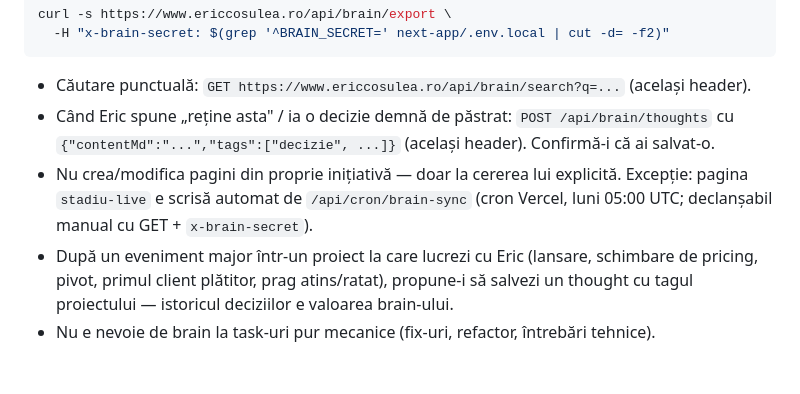
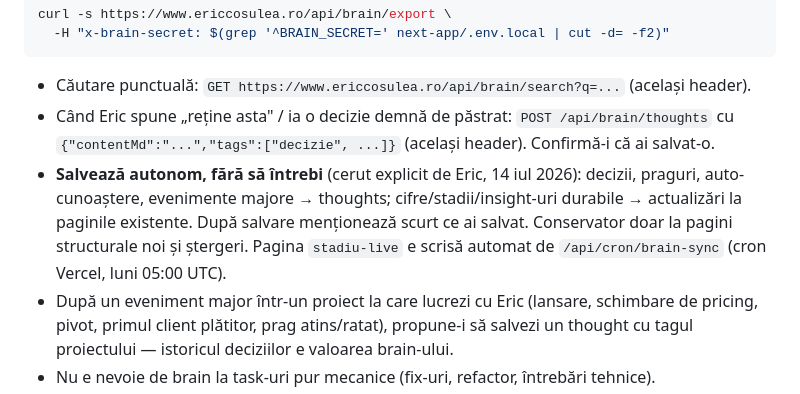
Before and after one commit to cosuleaeric-ops/ericcosulea, a Markdown page: CLAUDE.md, the part around the change. Drawn GitHub-style; blank space fills up the shorter version.

Commit message:
CLAUDE.md: salvare autonoma in brain (decizii/insight-uri), fara intrebari de permisiune
Co-Authored-By: Claude Fable 5 <noreply@anthropic.com>

```diff
--- a/CLAUDE.md
+++ b/CLAUDE.md
@@ -79,7 +79,7 @@ curl -s https://www.ericcosulea.ro/api/brain/export \
 
 - Căutare punctuală: `GET https://www.ericcosulea.ro/api/brain/search?q=...` (același header).
 - Când Eric spune „reține asta" / ia o decizie demnă de păstrat: `POST /api/brain/thoughts` cu `{"contentMd":"...","tags":["decizie", ...]}` (același header). Confirmă-i că ai salvat-o.
-- Nu crea/modifica pagini din proprie inițiativă — doar la cererea lui explicită. Excepție: pagina `stadiu-live` e scrisă automat de `/api/cron/brain-sync` (cron Vercel, luni 05:00 UTC; declanșabil manual cu GET + `x-brain-secret`).
+- **Salvează autonom, fără să întrebi** (cerut explicit de Eric, 14 iul 2026): decizii, praguri, auto-cunoaștere, evenimente majore → thoughts; cifre/stadii/insight-uri durabile → actualizări la paginile existente. După salvare menționează scurt ce ai salvat. Conservator doar la pagini structurale noi și ștergeri. Pagina `stadiu-live` e scrisă automat de `/api/cron/brain-sync` (cron Vercel, luni 05:00 UTC).
 - După un eveniment major într-un proiect la care lucrezi cu Eric (lansare, schimbare de pricing, pivot, primul client plătitor, prag atins/ratat), propune-i să salvezi un thought cu tagul proiectului — istoricul deciziilor e valoarea brain-ului.
 - Nu e nevoie de brain la task-uri pur mecanice (fix-uri, refactor, întrebări tehnice).
 - **Jurnal Day One (doar local, read-only):** la discuții de decizie personală/direcție poți citi intrările recente din jurnalul „Journal" (sqlite: `~/Library/Group Containers/5U8NS4GX82.dayoneapp2/Data/Documents/DayOne.sqlite`, mode=ro; datele Core Data au offset +978307200). NU copia conținutul jurnalului în brain, în fișiere sau oriunde altundeva — e doar context. Al doilea jurnal e criptat E2EE, inaccesibil.
```
